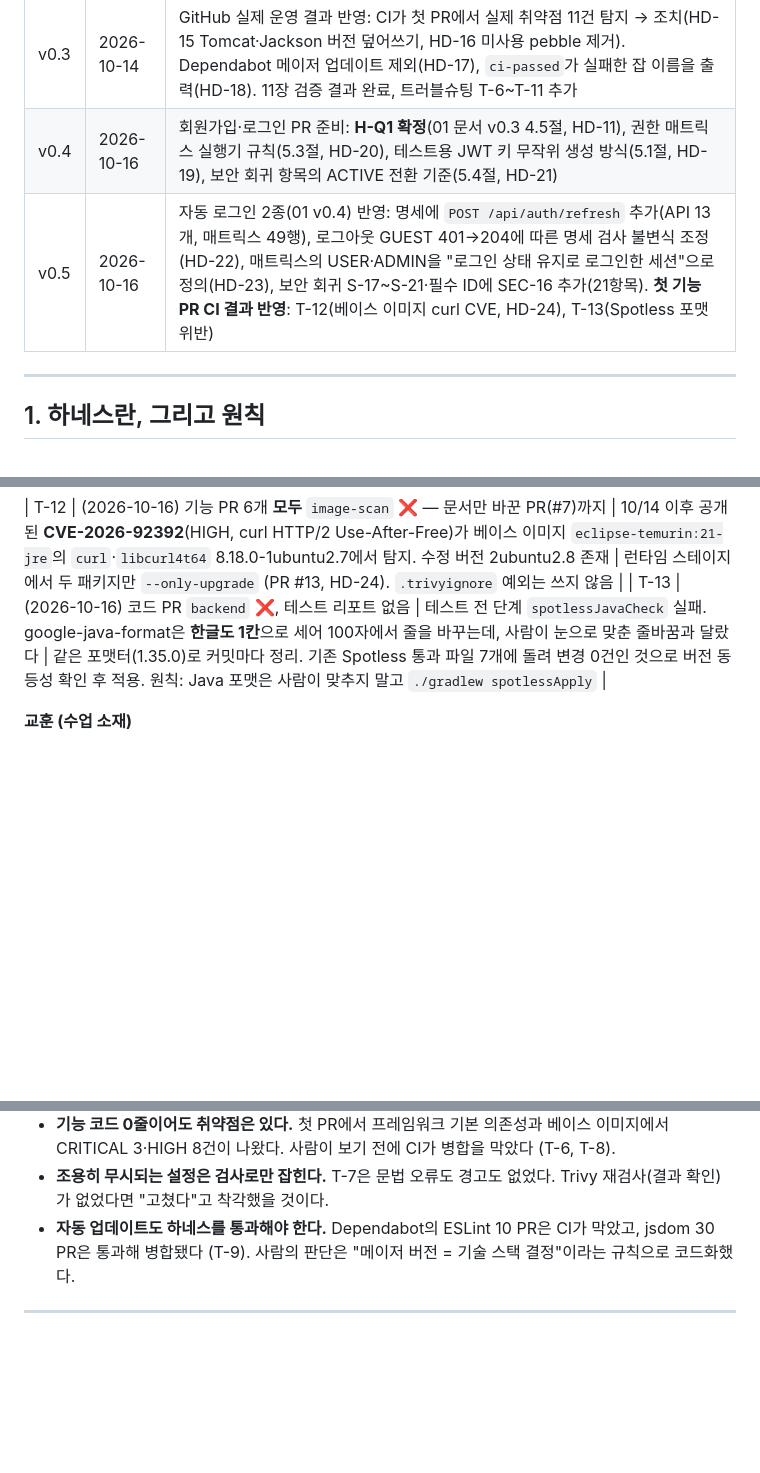
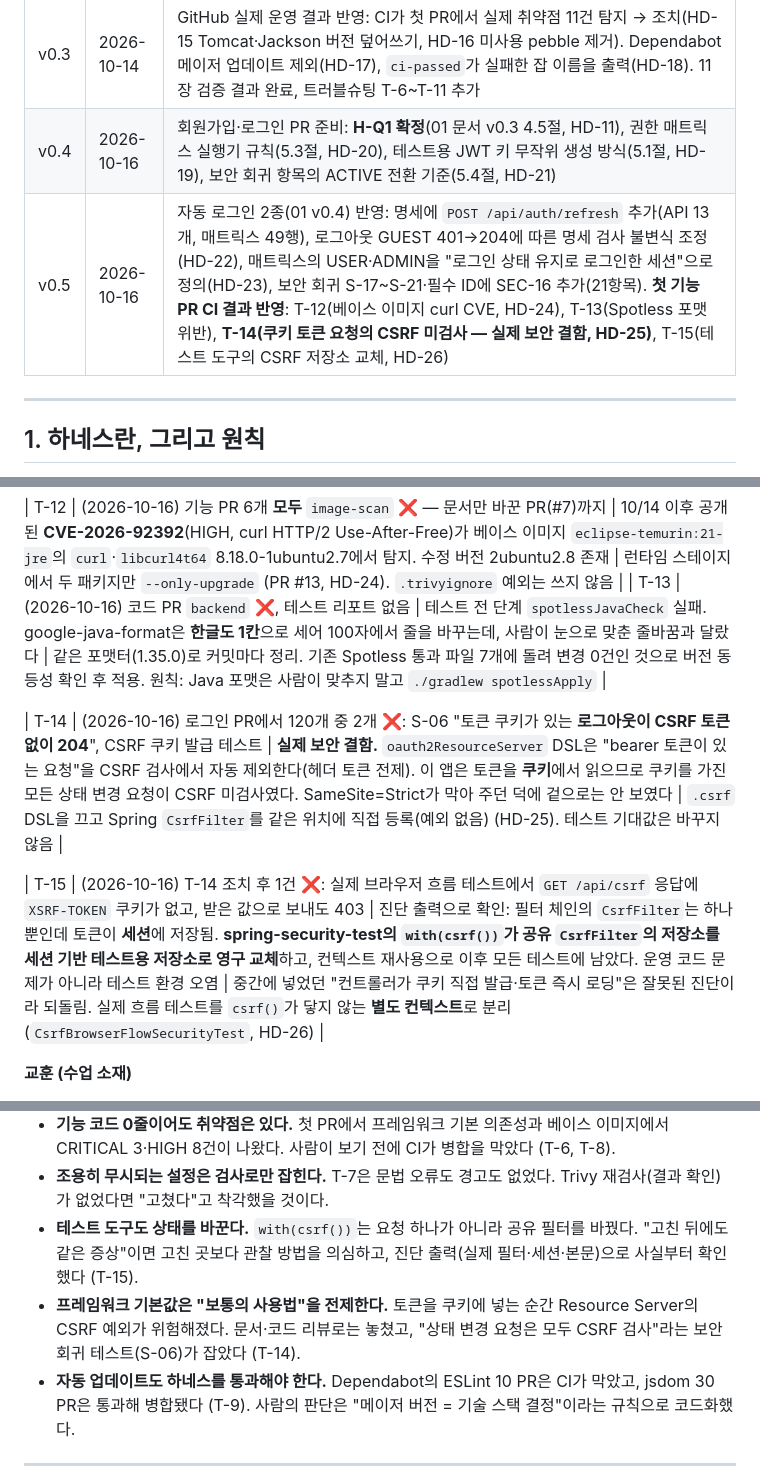
Before and after one commit to st8324/community, a Markdown page: docs/03_하네스.md, 3 parts joined by grey strips. Rendered like a GitHub page; blank space fills up the shorter version.

Commit message:
docs: CSRF 결함 기록 — 03 T-14·HD-25, 02 5.4 CSRF 설명 갱신
Co-Authored-By: Claude Opus 5.5 <noreply@anthropic.com>
Claude-Session: https://claude.ai/code/session_01G3p4n6oheQggnaJT6sRuKk

```diff
--- a/docs/03_하네스.md
+++ b/docs/03_하네스.md
@@ -16,7 +16,7 @@
 | v0.2 | 2026-10-14 | 실제 PC(Windows 10, JDK 21)에서 백엔드 하네스 첫 실행 결과 반영: Gradle Wrapper 동봉, **데몬 JVM 21 고정**, google-java-format **버전 미지정**(Spotless 기본값), 중복 `removeUnusedImports` 제거, Gradle 9 권장 문법. 11장 검증 결과·최초 설정 절차(Windows 포함)·트러블슈팅 기록 추가. HD-12~HD-14 |
 | v0.3 | 2026-10-14 | GitHub 실제 운영 결과 반영: CI가 첫 PR에서 실제 취약점 11건 탐지 → 조치(HD-15 Tomcat·Jackson 버전 덮어쓰기, HD-16 미사용 pebble 제거). Dependabot 메이저 업데이트 제외(HD-17), `ci-passed`가 실패한 잡 이름을 출력(HD-18). 11장 검증 결과 완료, 트러블슈팅 T-6~T-11 추가 |
 | v0.4 | 2026-10-16 | 회원가입·로그인 PR 준비: **H-Q1 확정**(01 문서 v0.3 4.5절, HD-11), 권한 매트릭스 실행기 규칙(5.3절, HD-20), 테스트용 JWT 키 무작위 생성 방식(5.1절, HD-19), 보안 회귀 항목의 ACTIVE 전환 기준(5.4절, HD-21) |
-| v0.5 | 2026-10-16 | 자동 로그인 2종(01 v0.4) 반영: 명세에 `POST /api/auth/refresh` 추가(API 13개, 매트릭스 49행), 로그아웃 GUEST 401→204에 따른 명세 검사 불변식 조정(HD-22), 매트릭스의 USER·ADMIN을 "로그인 상태 유지로 로그인한 세션"으로 정의(HD-23), 보안 회귀 S-17~S-21·필수 ID에 SEC-16 추가(21항목). **첫 기능 PR CI 결과 반영**: T-12(베이스 이미지 curl CVE, HD-24), T-13(Spotless 포맷 위반) |
+| v0.5 | 2026-10-16 | 자동 로그인 2종(01 v0.4) 반영: 명세에 `POST /api/auth/refresh` 추가(API 13개, 매트릭스 49행), 로그아웃 GUEST 401→204에 따른 명세 검사 불변식 조정(HD-22), 매트릭스의 USER·ADMIN을 "로그인 상태 유지로 로그인한 세션"으로 정의(HD-23), 보안 회귀 S-17~S-21·필수 ID에 SEC-16 추가(21항목). **첫 기능 PR CI 결과 반영**: T-12(베이스 이미지 curl CVE, HD-24), T-13(Spotless 포맷 위반), **T-14(쿠키 토큰 요청의 CSRF 미검사 — 실제 보안 결함, HD-25)**, T-15(테스트 도구의 CSRF 저장소 교체, HD-26) |
 
 ---
 
@@ -405,6 +405,10 @@ Windows는 **Git Bash** 사용을 권장한다 (`verify.sh`가 bash 스크립트
 | T-12 | (2026-10-16) 기능 PR 6개 **모두** `image-scan` ❌ — 문서만 바꾼 PR(#7)까지 | 10/14 이후 공개된 **CVE-2026-92392**(HIGH, curl HTTP/2 Use-After-Free)가 베이스 이미지 `eclipse-temurin:21-jre`의 `curl`·`libcurl4t64` 8.18.0-1ubuntu2.7에서 탐지. 수정 버전 2ubuntu2.8 존재 | 런타임 스테이지에서 두 패키지만 `--only-upgrade` (PR #13, HD-24). `.trivyignore` 예외는 쓰지 않음 |
 | T-13 | (2026-10-16) 코드 PR `backend` ❌, 테스트 리포트 없음 | 테스트 전 단계 `spotlessJavaCheck` 실패. google-java-format은 **한글도 1칸**으로 세어 100자에서 줄을 바꾸는데, 사람이 눈으로 맞춘 줄바꿈과 달랐다 | 같은 포맷터(1.35.0)로 커밋마다 정리. 기존 Spotless 통과 파일 7개에 돌려 변경 0건인 것으로 버전 동등성 확인 후 적용. 원칙: Java 포맷은 사람이 맞추지 말고 `./gradlew spotlessApply` |
 
+| T-14 | (2026-10-16) 로그인 PR에서 120개 중 2개 ❌: S-06 "토큰 쿠키가 있는 **로그아웃이 CSRF 토큰 없이 204**", CSRF 쿠키 발급 테스트 | **실제 보안 결함.** `oauth2ResourceServer` DSL은 "bearer 토큰이 있는 요청"을 CSRF 검사에서 자동 제외한다(헤더 토큰 전제). 이 앱은 토큰을 **쿠키**에서 읽으므로 쿠키를 가진 모든 상태 변경 요청이 CSRF 미검사였다. SameSite=Strict가 막아 주던 덕에 겉으로는 안 보였다 | `.csrf` DSL을 끄고 Spring `CsrfFilter`를 같은 위치에 직접 등록(예외 없음) (HD-25). 테스트 기대값은 바꾸지 않음 |
+
+| T-15 | (2026-10-16) T-14 조치 후 1건 ❌: 실제 브라우저 흐름 테스트에서 `GET /api/csrf` 응답에 `XSRF-TOKEN` 쿠키가 없고, 받은 값으로 보내도 403 | 진단 출력으로 확인: 필터 체인의 `CsrfFilter`는 하나뿐인데 토큰이 **세션**에 저장됨. **spring-security-test의 `with(csrf())`가 공유 `CsrfFilter`의 저장소를 세션 기반 테스트용 저장소로 영구 교체**하고, 컨텍스트 재사용으로 이후 모든 테스트에 남았다. 운영 코드 문제가 아니라 테스트 환경 오염 | 중간에 넣었던 "컨트롤러가 쿠키 직접 발급·토큰 즉시 로딩"은 잘못된 진단이라 되돌림. 실제 흐름 테스트를 `csrf()`가 닿지 않는 **별도 컨텍스트**로 분리 (`CsrfBrowserFlowSecurityTest`, HD-26) |
+
 **교훈 (수업 소재)**
 - **겉 오류 ≠ 원인.** `InvocationTargetException`은 "호출한 곳 안에서 무언가 터졌다"는 포장일 뿐이다. 도구가 남긴 상세 기록(`build/` 아래 파일, `--stacktrace`)에서 `Caused by`의 마지막 줄을 찾는다.
 - **추측으로 고치지 않는다.** Java 버전 → 중복 설정 순으로 두 번 추측했다가 둘 다 틀렸다. 원인 확인 후 고친 세 번째 시도에서 해결됐다.
@@ -412,6 +416,8 @@ Windows는 **Git Bash** 사용을 권장한다 (`verify.sh`가 bash 스크립트
 - **"내 환경에선 됐다"를 믿지 않는다.** 작업 환경과 실제 PC의 차이가 그대로 드러났다. 하네스가 막으려는 바로 그 문제다.
 - **기능 코드 0줄이어도 취약점은 있다.** 첫 PR에서 프레임워크 기본 의존성과 베이스 이미지에서 CRITICAL 3·HIGH 8건이 나왔다. 사람이 보기 전에 CI가 병합을 막았다 (T-6, T-8).
 - **조용히 무시되는 설정은 검사로만 잡힌다.** T-7은 문법 오류도 경고도 없었다. Trivy 재검사(결과 확인)가 없었다면 "고쳤다"고 착각했을 것이다.
+- **테스트 도구도 상태를 바꾼다.** `with(csrf())`는 요청 하나가 아니라 공유 필터를 바꿨다. "고친 뒤에도 같은 증상"이면 고친 곳보다 관찰 방법을 의심하고, 진단 출력(실제 필터·세션·본문)으로 사실부터 확인했다 (T-15).
+- **프레임워크 기본값은 "보통의 사용법"을 전제한다.** 토큰을 쿠키에 넣는 순간 Resource Server의 CSRF 예외가 위험해졌다. 문서·코드 리뷰로는 놓쳤고, "상태 변경 요청은 모두 CSRF 검사"라는 보안 회귀 테스트(S-06)가 잡았다 (T-14).
 - **자동 업데이트도 하네스를 통과해야 한다.** Dependabot의 ESLint 10 PR은 CI가 막았고, jsdom 30 PR은 통과해 병합됐다 (T-9). 사람의 판단은 "메이저 버전 = 기술 스택 결정"이라는 규칙으로 코드화했다.
 
 ---
```
Also changed, not shown: other parts of docs/03_하네스.md (+2 -0 lines), docs/02_기술스택_아키텍처.md (+1 -1 lines).
